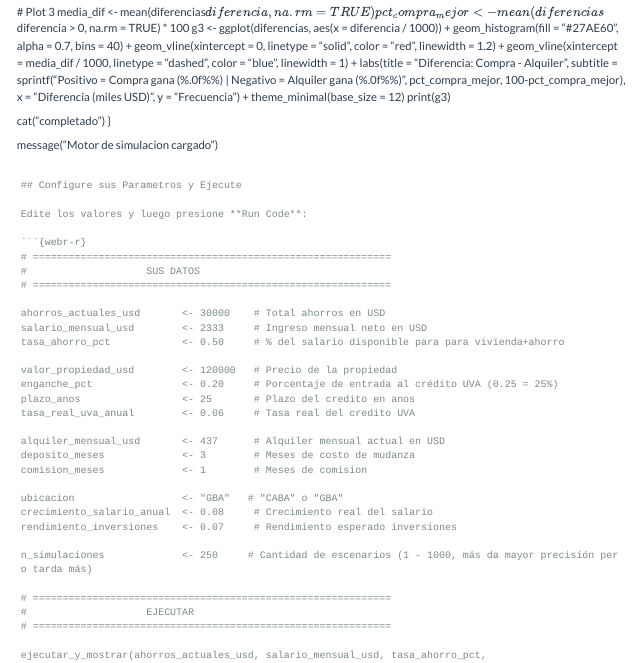
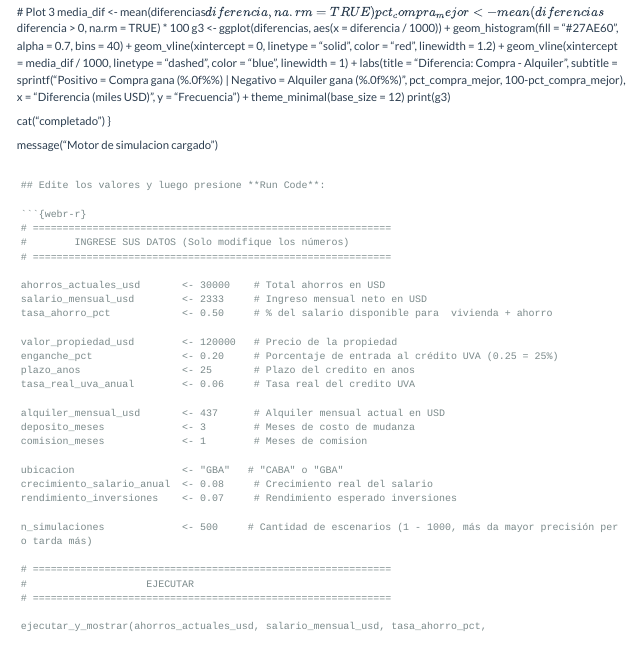
Before and after one commit to JACamposA/compraVSalquiler, a Quarto document (index.qmd): the page in a window 1100 px wide, from 6610 px down. Rendered offline with R 4.5, knitr and Pandoc in place of Quarto, with nearby package versions.

Commit message:
Update index.qmd

````diff
--- a/index.qmd
+++ b/index.qmd
@@ -574,18 +569,16 @@ ejecutar_y_mostrar <- function(ahorros_actuales_usd, salario_mensual_usd, tasa_a
 message("Motor de simulacion cargado")
 ```
 
-## Configure sus Parametros y Ejecute
-
-Edite los valores y luego presione **Run Code**:
+## Edite los valores y luego presione **Run Code**:
 
 ```{webr-r}
 # ============================================================
-#                    SUS DATOS
+#        INGRESE SUS DATOS (Solo modifique los números)
 # ============================================================
 
 ahorros_actuales_usd       <- 30000    # Total ahorros en USD
 salario_mensual_usd        <- 2333     # Ingreso mensual neto en USD
-tasa_ahorro_pct            <- 0.50     # % del salario disponible para para vivienda+ahorro
+tasa_ahorro_pct            <- 0.50     # % del salario disponible para  vivienda + ahorro
 
 valor_propiedad_usd        <- 120000   # Precio de la propiedad
 enganche_pct               <- 0.20     # Porcentaje de entrada al crédito UVA (0.25 = 25%)
@@ -600,7 +593,7 @@ ubicacion                  <- "GBA"   # "CABA" o "GBA"
 crecimiento_salario_anual  <- 0.08     # Crecimiento real del salario
 rendimiento_inversiones    <- 0.07     # Rendimiento esperado inversiones
 
-n_simulaciones             <- 250     # Cantidad de escenarios (1 - 1000, más da mayor precisión pero tarda más)
+n_simulaciones             <- 500     # Cantidad de escenarios (1 - 1000, más da mayor precisión pero tarda más)
 
 # ============================================================
 #                    EJECUTAR
````
Also changed, not shown: index.qmd (5 more changed lines).
